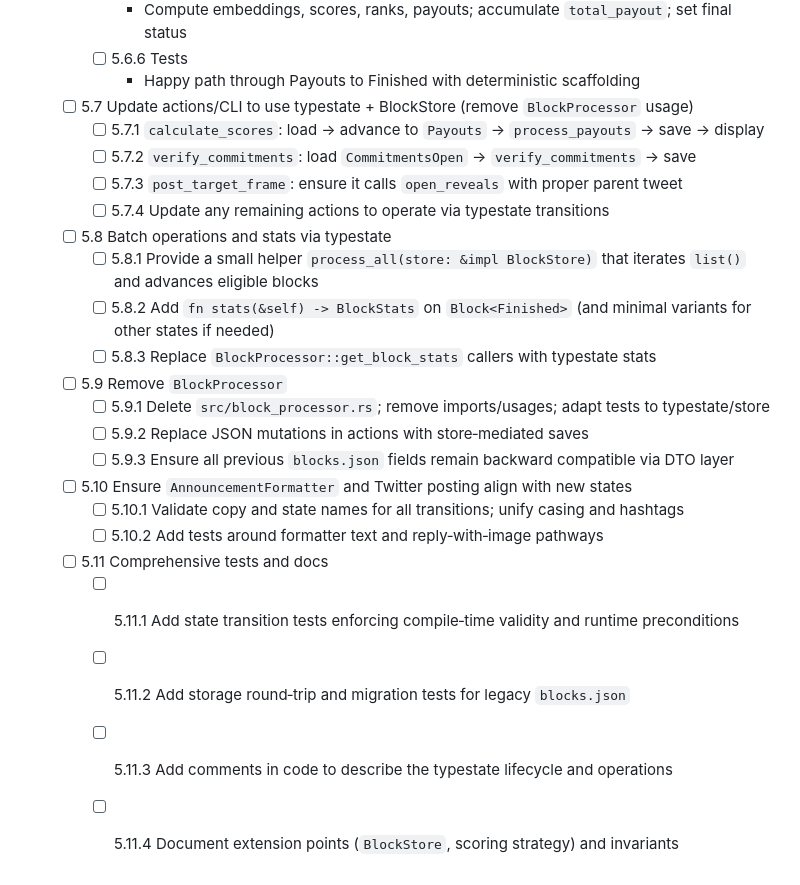
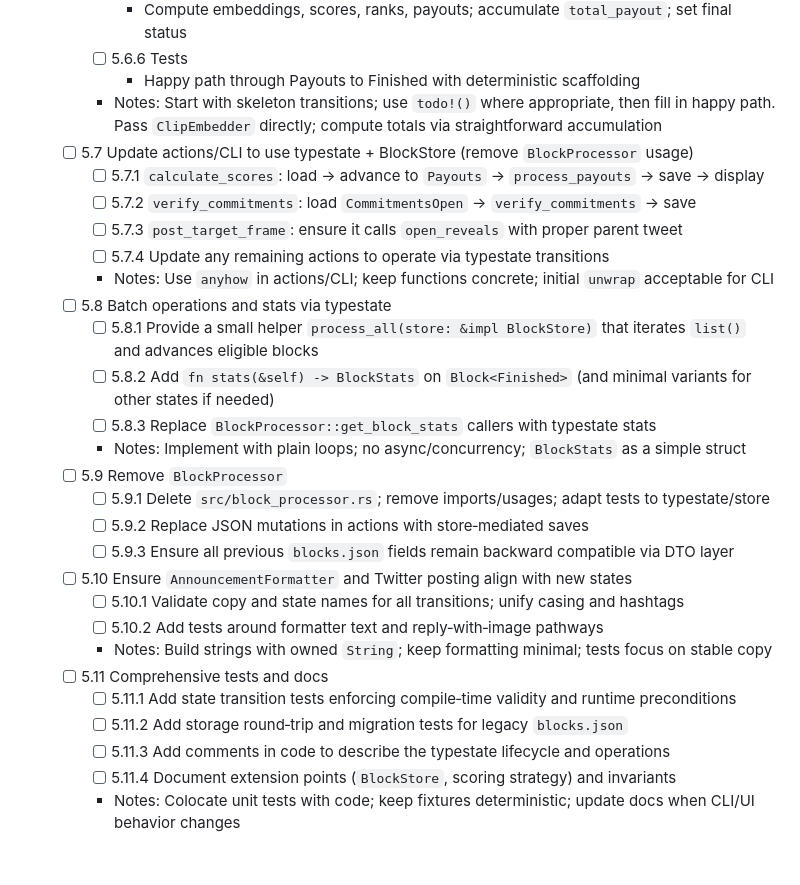
Before and after one commit to grasslandnetwork/cliptions, a Markdown page: tasks/tasks-prd-state-machine-refactor-mockembedder-removal.md, the part around one of its changes. Rendered like a GitHub page.

```diff
--- a/tasks/tasks-prd-state-machine-refactor-mockembedder-removal.md
+++ b/tasks/tasks-prd-state-machine-refactor-mockembedder-removal.md
@@ -127,15 +144,18 @@
       - Compute embeddings, scores, ranks, payouts; accumulate `total_payout`; set final status
     - [ ] 5.6.6 Tests
       - Happy path through Payouts to Finished with deterministic scaffolding
+    - Notes: Start with skeleton transitions; use `todo!()` where appropriate, then fill in happy path. Pass `ClipEmbedder` directly; compute totals via straightforward accumulation
   - [ ] 5.7 Update actions/CLI to use typestate + BlockStore (remove `BlockProcessor` usage)
     - [ ] 5.7.1 `calculate_scores`: load → advance to `Payouts` → `process_payouts` → save → display
     - [ ] 5.7.2 `verify_commitments`: load `CommitmentsOpen` → `verify_commitments` → save
     - [ ] 5.7.3 `post_target_frame`: ensure it calls `open_reveals` with proper parent tweet
     - [ ] 5.7.4 Update any remaining actions to operate via typestate transitions
+    - Notes: Use `anyhow` in actions/CLI; keep functions concrete; initial `unwrap` acceptable for CLI
   - [ ] 5.8 Batch operations and stats via typestate
     - [ ] 5.8.1 Provide a small helper `process_all(store: &impl BlockStore)` that iterates `list()` and advances eligible blocks
     - [ ] 5.8.2 Add `fn stats(&self) -> BlockStats` on `Block<Finished>` (and minimal variants for other states if needed)
     - [ ] 5.8.3 Replace `BlockProcessor::get_block_stats` callers with typestate stats
+    - Notes: Implement with plain loops; no async/concurrency; `BlockStats` as a simple struct
   - [ ] 5.9 Remove `BlockProcessor`
     - [ ] 5.9.1 Delete `src/block_processor.rs`; remove imports/usages; adapt tests to typestate/store
     - [ ] 5.9.2 Replace JSON mutations in actions with store‑mediated saves
@@ -143,8 +163,10 @@
   - [ ] 5.10 Ensure `AnnouncementFormatter` and Twitter posting align with new states
     - [ ] 5.10.1 Validate copy and state names for all transitions; unify casing and hashtags
     - [ ] 5.10.2 Add tests around formatter text and reply‑with‑image pathways
+    - Notes: Build strings with owned `String`; keep formatting minimal; tests focus on stable copy
   - [ ] 5.11 Comprehensive tests and docs
     - [ ] 5.11.1 Add state transition tests enforcing compile‑time validity and runtime preconditions
     - [ ] 5.11.2 Add storage round‑trip and migration tests for legacy `blocks.json`
     - [ ] 5.11.3 Add comments in code to describe the typestate lifecycle and operations
     - [ ] 5.11.4 Document extension points (`BlockStore`, scoring strategy) and invariants
+    - Notes: Colocate unit tests with code; keep fixtures deterministic; update docs when CLI/UI behavior changes
```
Also changed, not shown: other parts of tasks/tasks-prd-state-machine-refactor-mockembedder-removal.md (+18 -1 lines).
